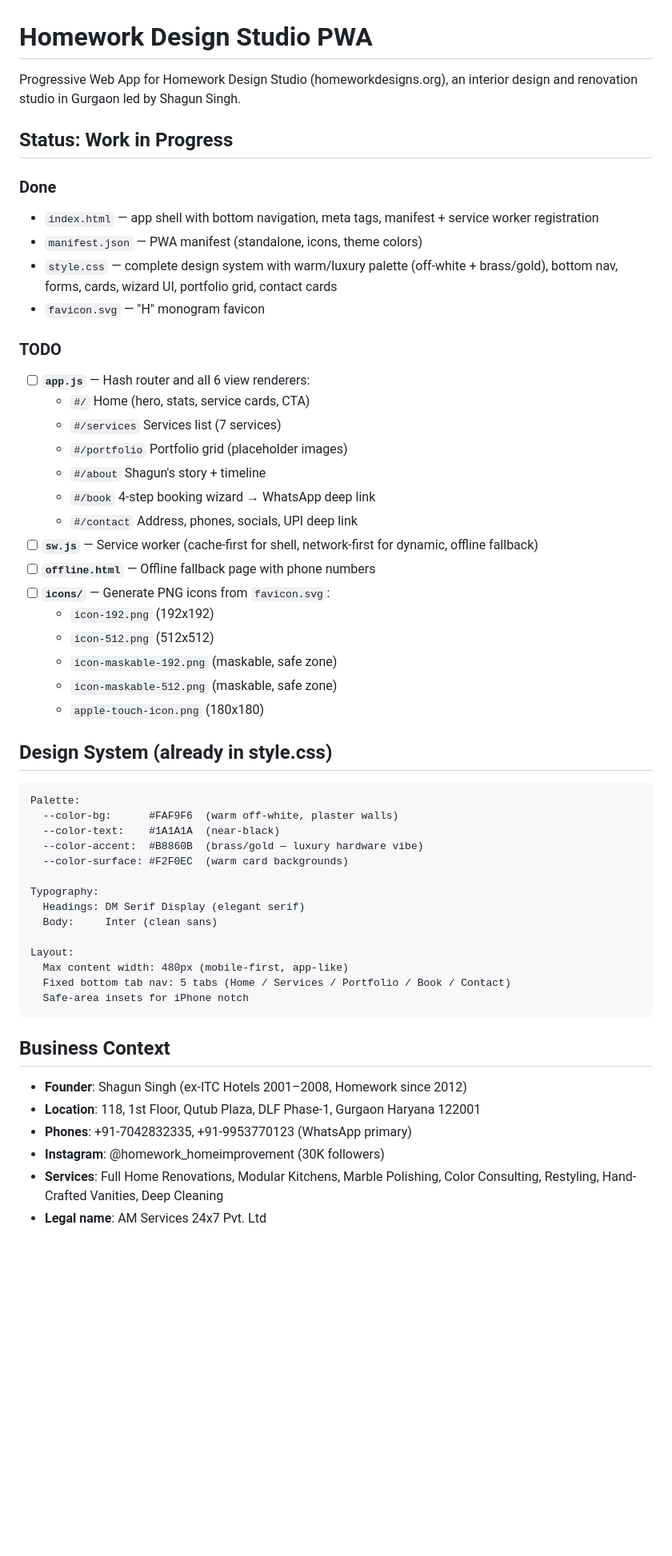
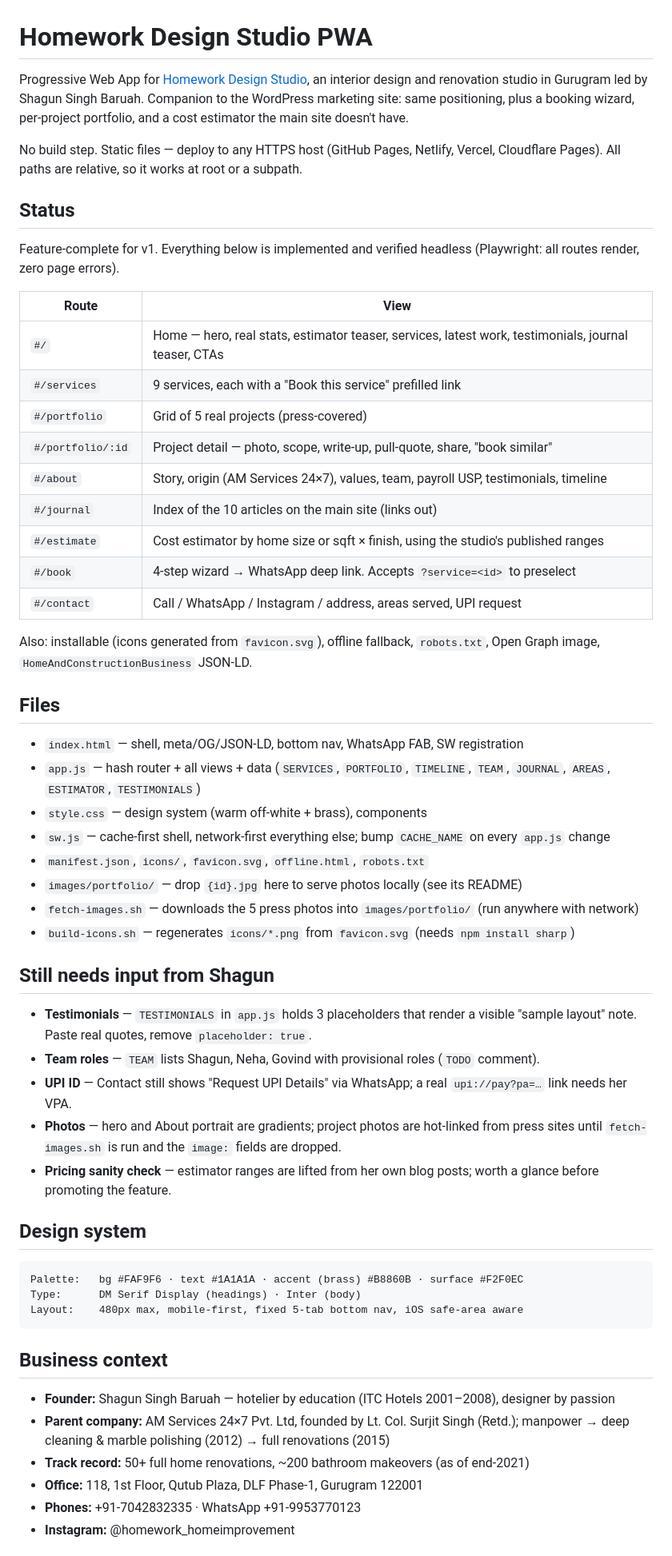
Before and after one commit to kh9010/homework-designs, a Markdown page: README.md, the part around one of its changes. Shown at 80% size. GitHub-like rendering; blank space fills up the shorter version.

Commit message:
Refresh README to reflect the shipped app
Status section still listed app.js, sw.js, offline.html and icons/ as
TODO. Replaces it with the actual route map, file inventory, helper
scripts, and a clear list of what still needs Shagun's input
(testimonial text, team roles, UPI ID, photos, pricing sanity check).

Co-Authored-By: Claude Fable 5.1 <noreply@anthropic.com>
Claude-Session: https://claude.ai/code/session_013dwqCrw5fNAPChTEicLexU

````diff
--- a/README.md
+++ b/README.md
@@ -1,57 +1,60 @@
 # Homework Design Studio PWA
 
-Progressive Web App for Homework Design Studio (homeworkdesigns.org), an interior design and renovation studio in Gurgaon led by Shagun Singh.
+Progressive Web App for [Homework Design Studio](https://homeworkdesigns.org), an interior design and renovation studio in Gurugram led by Shagun Singh Baruah. Companion to the WordPress marketing site: same positioning, plus a booking wizard, per-project portfolio, and a cost estimator the main site doesn't have.
 
-## Status: Work in Progress
+No build step. Static files — deploy to any HTTPS host (GitHub Pages, Netlify, Vercel, Cloudflare Pages). All paths are relative, so it works at root or a subpath.
 
-### Done
-- `index.html` — app shell with bottom navigation, meta tags, manifest + service worker registration
-- `manifest.json` — PWA manifest (standalone, icons, theme colors)
-- `style.css` — complete design system with warm/luxury palette (off-white + brass/gold), bottom nav, forms, cards, wizard UI, portfolio grid, contact cards
-- `favicon.svg` — "H" monogram favicon
+## Status
 
-### TODO
-- [ ] **`app.js`** — Hash router and all 6 view renderers:
-  - `#/` Home (hero, stats, service cards, CTA)
-  - `#/services` Services list (7 services)
-  - `#/portfolio` Portfolio grid (placeholder images)
-  - `#/about` Shagun's story + timeline
-  - `#/book` 4-step booking wizard → WhatsApp deep link
-  - `#/contact` Address, phones, socials, UPI deep link
-- [ ] **`sw.js`** — Service worker (cache-first for shell, network-first for dynamic, offline fallback)
-- [ ] **`offline.html`** — Offline fallback page with phone numbers
-- [ ] **`icons/`** — Generate PNG icons from `favicon.svg`:
-  - `icon-192.png` (192x192)
-  - `icon-512.png` (512x512)
-  - `icon-maskable-192.png` (maskable, safe zone)
-  - `icon-maskable-512.png` (maskable, safe zone)
-  - `apple-touch-icon.png` (180x180)
+Feature-complete for v1. Everything below is implemented and verified headless (Playwright: all routes render, zero page errors).
 
-## Design System (already in style.css)
+| Route | View |
+|---|---|
+| `#/` | Home — hero, real stats, estimator teaser, services, latest work, testimonials, journal teaser, CTAs |
+| `#/services` | 9 services, each with a "Book this service" prefilled link |
+| `#/portfolio` | Grid of 5 real projects (press-covered) |
+| `#/portfolio/:id` | Project detail — photo, scope, write-up, pull-quote, share, "book similar" |
+| `#/about` | Story, origin (AM Services 24×7), values, team, payroll USP, testimonials, timeline |
+| `#/journal` | Index of the 10 articles on the main site (links out) |
+| `#/estimate` | Cost estimator by home size or sqft × finish, using the studio's published ranges |
+| `#/book` | 4-step wizard → WhatsApp deep link. Accepts `?service=<id>` to preselect |
+| `#/contact` | Call / WhatsApp / Instagram / address, areas served, UPI request |
+
+Also: installable (icons generated from `favicon.svg`), offline fallback, `robots.txt`, Open Graph image, `HomeAndConstructionBusiness` JSON-LD.
+
+## Files
+
+- `index.html` — shell, meta/OG/JSON-LD, bottom nav, WhatsApp FAB, SW registration
+- `app.js` — hash router + all views + data (`SERVICES`, `PORTFOLIO`, `TIMELINE`, `TEAM`, `JOURNAL`, `AREAS`, `ESTIMATOR`, `TESTIMONIALS`)
+- `style.css` — design system (warm off-white + brass), components
+- `sw.js` — cache-first shell, network-first everything else; bump `CACHE_NAME` on every `app.js` change
+- `manifest.json`, `icons/`, `favicon.svg`, `offline.html`, `robots.txt`
+- `images/portfolio/` — drop `{id}.jpg` here to serve photos locally (see its README)
+- `fetch-images.sh` — downloads the 5 press photos into `images/portfolio/` (run anywhere with network)
+- `build-icons.sh` — regenerates `icons/*.png` from `favicon.svg` (needs `npm install sharp`)
+
+## Still needs input from Shagun
+
+- **Testimonials** — `TESTIMONIALS` in `app.js` holds 3 placeholders that render a visible "sample layout" note. Paste real quotes, remove `placeholder: true`.
+- **Team roles** — `TEAM` lists Shagun, Neha, Govind with provisional roles (`TODO` comment).
+- **UPI ID** — Contact still shows "Request UPI Details" via WhatsApp; a real `upi://pay?pa=…` link needs her VPA.
+- **Photos** — hero and About portrait are gradients; project photos are hot-linked from press sites until `fetch-images.sh` is run and the `image:` fields are dropped.
+- **Pricing sanity check** — estimator ranges are lifted from her own blog posts; worth a glance before promoting the feature.
+
+## Design system
 
 ```
-Palette:
-  --color-bg:      #FAF9F6  (warm off-white, plaster walls)
-  --color-text:    #1A1A1A  (near-black)
-  --color-accent:  #B8860B  (brass/gold — luxury hardware vibe)
-  --color-surface: #F2F0EC  (warm card backgrounds)
-
-Typography:
-  Headings: DM Serif Display (elegant serif)
-  Body:     Inter (clean sans)
-
-Layout:
-  Max content width: 480px (mobile-first, app-like)
-  Fixed bottom tab nav: 5 tabs (Home / Services / Portfolio / Book / Contact)
-  Safe-area insets for iPhone notch
+Palette:   bg #FAF9F6 · text #1A1A1A · accent (brass) #B8860B · surface #F2F0EC
+Type:      DM Serif Display (headings) · Inter (body)
+Layout:    480px max, mobile-first, fixed 5-tab bottom nav, iOS safe-area aware
 ```
 
-## Business Context
+## Business context
 
-- **Founder**: Shagun Singh (ex-ITC Hotels 2001–2008, Homework since 2012)
-- **Location**: 118, 1st Floor, Qutub Plaza, DLF Phase-1, Gurgaon Haryana 122001
-- **Phones**: +91-7042832335, +91-9953770123 (WhatsApp primary)
-- **Instagram**: @homework_homeimprovement (30K followers)
-- **Services**: Full Home Renovations, Modular Kitchens, Marble Polishing, Color Consulting, Restyling, Hand-Crafted Vanities, Deep Cleaning
-- **Legal name**: AM Services 24x7 Pvt. Ltd
+- **Founder:** Shagun Singh Baruah — hotelier by education (ITC Hotels 2001–2008), designer by passion
+- **Parent company:** AM Services 24×7 Pvt. Ltd, founded by Lt. Col. Surjit Singh (Retd.); manpower → deep cleaning & marble polishing (2012) → full renovations (2015)
+- **Track record:** 50+ full home renovations, ~200 bathroom makeovers (as of end-2021)
+- **Office:** 118, 1st Floor, Qutub Plaza, DLF Phase-1, Gurugram 122001
+- **Phones:** +91-7042832335 · WhatsApp +91-9953770123
+- **Instagram:** @homework_homeimprovement
 
````
Also changed, not shown: other parts of README.md (+7 -41 lines).
